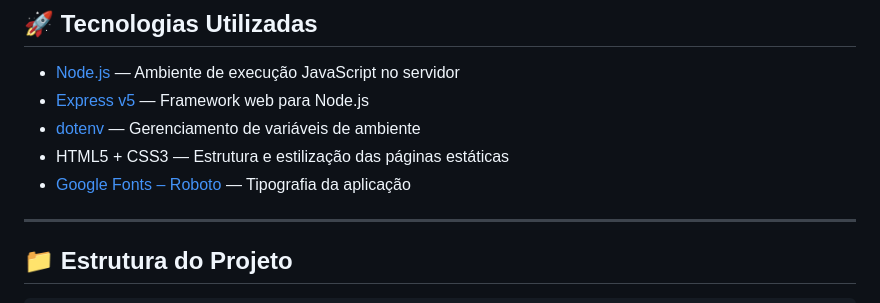
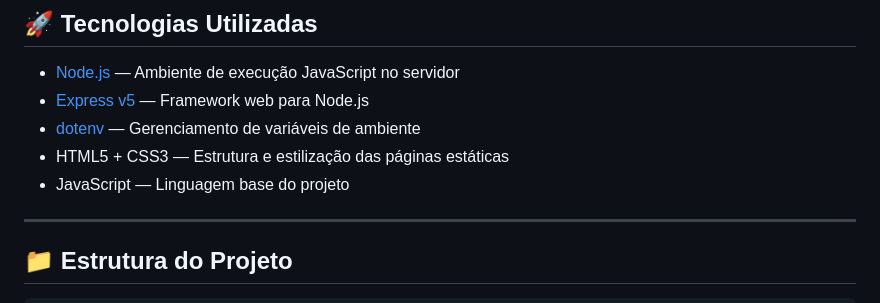
Before and after one commit to gm-paiva/App-Web-com-Express, a Markdown page: README.md, the part around the change. GitHub-like rendering.

Commit message:
Revise dependencies and clarify project language
Removed Google Fonts reference and clarified JavaScript as the base language.

```diff
--- a/README.md
+++ b/README.md
@@ -18,7 +18,7 @@ A atividade foi desenvolvida como parte das práticas acadêmicas da **FATEC Jac
 - [Express v5](https://expressjs.com/) — Framework web para Node.js
 - [dotenv](https://github.com/motdotla/dotenv) — Gerenciamento de variáveis de ambiente
 - HTML5 + CSS3 — Estrutura e estilização das páginas estáticas
-- [Google Fonts – Roboto](https://fonts.google.com/specimen/Roboto) — Tipografia da aplicação
+- JavaScript — Linguagem base do projeto
 
 ---
 
```
